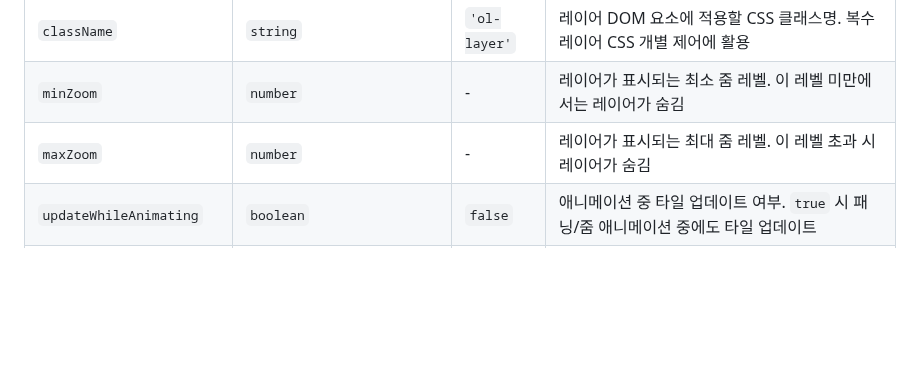
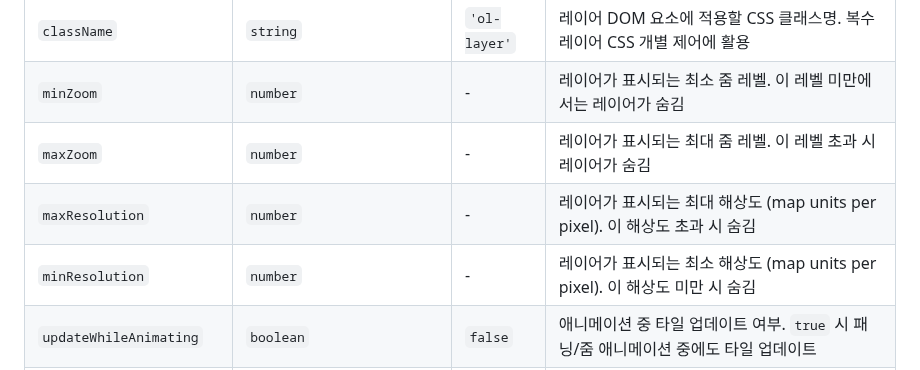
Before and after one commit to conaonda/OpenLayersJP2Provider, a Markdown page: README.md, the part around the change. GitHub-like rendering; blank space fills up the shorter version.

Commit message:
docs(sprint-22): update CHANGELOG and README for maxResolution/minResolution options (#85) (#87)
Co-authored-by: Claude Sonnet 4.6 <noreply@anthropic.com>

```diff
--- a/README.md
+++ b/README.md
@@ -76,6 +76,8 @@ const result = await createJP2TileLayer('path/to/file.jp2', options);
 | `className` | `string` | `'ol-layer'` | 레이어 DOM 요소에 적용할 CSS 클래스명. 복수 레이어 CSS 개별 제어에 활용 |
 | `minZoom` | `number` | - | 레이어가 표시되는 최소 줌 레벨. 이 레벨 미만에서는 레이어가 숨김 |
 | `maxZoom` | `number` | - | 레이어가 표시되는 최대 줌 레벨. 이 레벨 초과 시 레이어가 숨김 |
+| `maxResolution` | `number` | - | 레이어가 표시되는 최대 해상도 (map units per pixel). 이 해상도 초과 시 숨김 |
+| `minResolution` | `number` | - | 레이어가 표시되는 최소 해상도 (map units per pixel). 이 해상도 미만 시 숨김 |
 | `updateWhileAnimating` | `boolean` | `false` | 애니메이션 중 타일 업데이트 여부. `true` 시 패닝/줌 애니메이션 중에도 타일 업데이트 |
 | `updateWhileInteracting` | `boolean` | `false` | 인터랙션 중 타일 업데이트 여부. `true` 시 드래그/핀치 줌 중에도 타일 업데이트 |
 
```
Also changed, not shown: CHANGELOG.md (+14 -0 lines).
